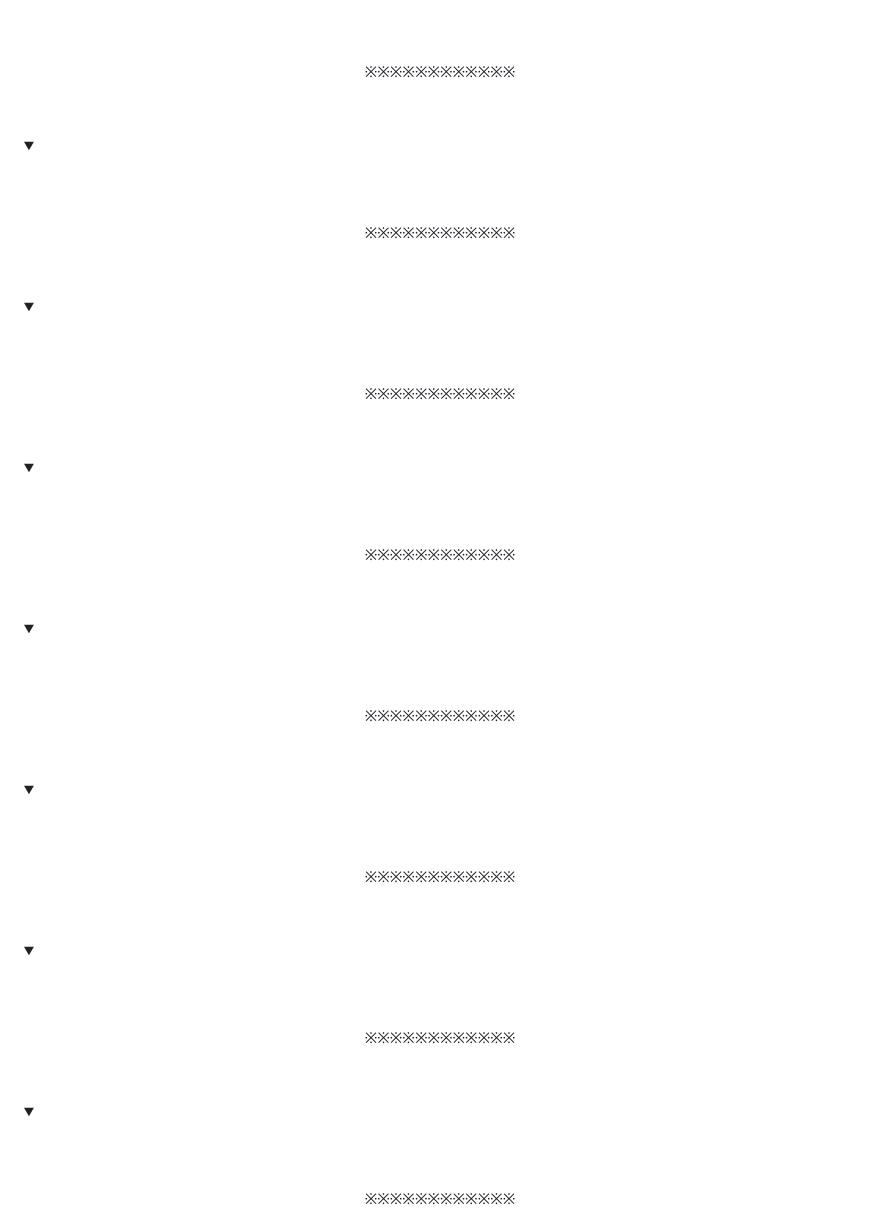
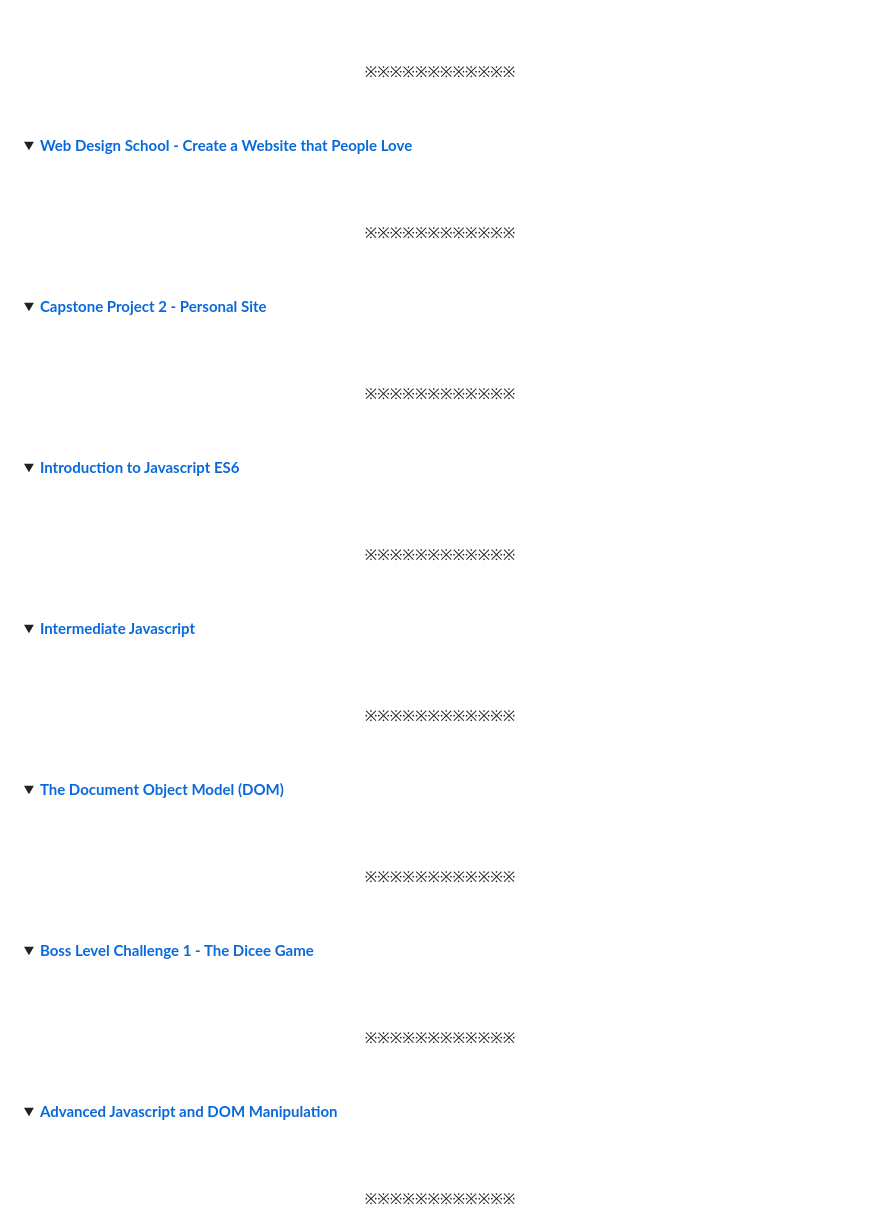
Before and after one commit to codenvibes/web_dev_bootcamp, a Markdown page: README.md, the part around the change printed below. Drawn GitHub-style; folded sections open.

```diff
--- a/README.md
+++ b/README.md
@@ -93,7 +93,7 @@
 
 
 <details>
-<summary><b><a href=" "> </a></b></summary><br>
+<summary><b><a href=" ">Web Design School - Create a Website that People Love</a></b></summary><br>
 
 
 <br><p align="center">※※※※※※※※※※※※</p><br>
@@ -101,7 +101,7 @@
 
 
 <details>
-<summary><b><a href=" "> </a></b></summary><br>
+<summary><b><a href=" ">Capstone Project 2 - Personal Site</a></b></summary><br>
 
 
 <br><p align="center">※※※※※※※※※※※※</p><br>
@@ -109,7 +109,7 @@
 
 
 <details>
-<summary><b><a href=" "> </a></b></summary><br>
+<summary><b><a href=" ">Introduction to Javascript ES6</a></b></summary><br>
 
 
 <br><p align="center">※※※※※※※※※※※※</p><br>
@@ -117,7 +117,7 @@
 
 
 <details>
-<summary><b><a href=" "> </a></b></summary><br>
+<summary><b><a href=" ">Intermediate Javascript</a></b></summary><br>
 
 
 <br><p align="center">※※※※※※※※※※※※</p><br>
@@ -125,7 +125,7 @@
 
 
 <details>
-<summary><b><a href=" "> </a></b></summary><br>
+<summary><b><a href=" ">The Document Object Model (DOM)</a></b></summary><br>
 
 
 <br><p align="center">※※※※※※※※※※※※</p><br>
@@ -133,7 +133,7 @@
 
 
 <details>
-<summary><b><a href=" "> </a></b></summary><br>
+<summary><b><a href=" ">Boss Level Challenge 1 - The Dicee Game</a></b></summary><br>
 
 
 <br><p align="center">※※※※※※※※※※※※</p><br>
@@ -141,7 +141,7 @@
 
 
 <details>
-<summary><b><a href=" "> </a></b></summary><br>
+<summary><b><a href=" ">Advanced Javascript and DOM Manipulation</a></b></summary><br>
 
 
 <br><p align="center">※※※※※※※※※※※※</p><br>
```
Also changed, not shown: other parts of README.md (+11 -11 lines).
